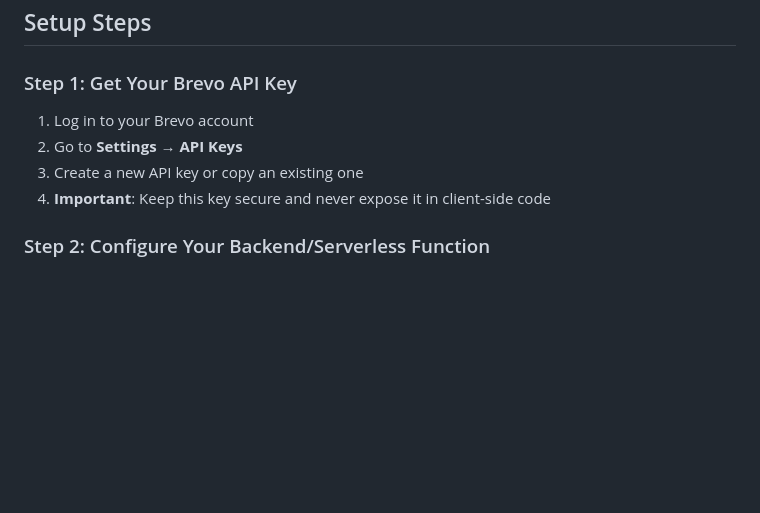
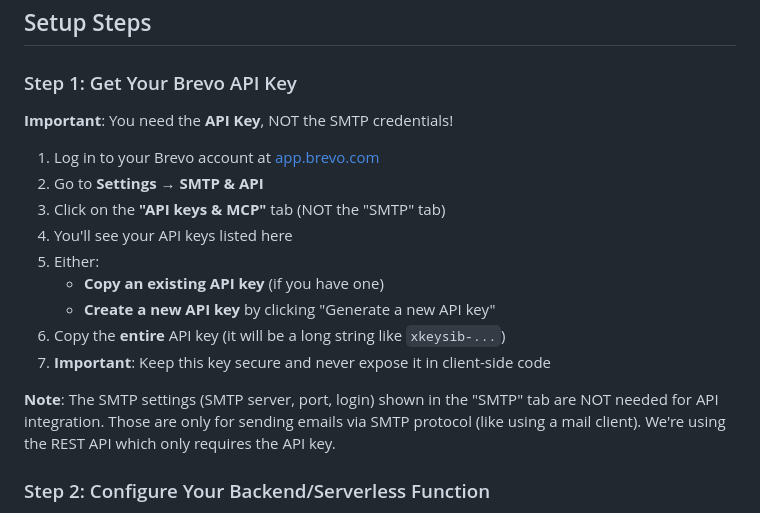
Before and after one commit to rssebambulidde/samabrains-website, a Markdown page: BREVO_SETUP.md, the part around the change. Rendered like a GitHub page; blank space fills up the shorter version.

Commit message:
Clarify API key vs SMTP credentials - only API key needed

```diff
--- a/BREVO_SETUP.md
+++ b/BREVO_SETUP.md
@@ -11,10 +11,19 @@ The contact form is configured to use Brevo (formerly Sendinblue) for sending em
 
 ### Step 1: Get Your Brevo API Key
 
-1. Log in to your Brevo account
-2. Go to **Settings** → **API Keys**
-3. Create a new API key or copy an existing one
-4. **Important**: Keep this key secure and never expose it in client-side code
+**Important**: You need the **API Key**, NOT the SMTP credentials!
+
+1. Log in to your Brevo account at [app.brevo.com](https://app.brevo.com)
+2. Go to **Settings** → **SMTP & API**
+3. Click on the **"API keys & MCP"** tab (NOT the "SMTP" tab)
+4. You'll see your API keys listed here
+5. Either:
+   - **Copy an existing API key** (if you have one)
+   - **Create a new API key** by clicking "Generate a new API key"
+6. Copy the **entire** API key (it will be a long string like `xkeysib-...`)
+7. **Important**: Keep this key secure and never expose it in client-side code
+
+**Note**: The SMTP settings (SMTP server, port, login) shown in the "SMTP" tab are NOT needed for API integration. Those are only for sending emails via SMTP protocol (like using a mail client). We're using the REST API which only requires the API key.
 
 ### Step 2: Configure Your Backend/Serverless Function
 
```
Also changed, not shown: API_KEY_VS_SMTP.md (added, +68 -0 lines).
